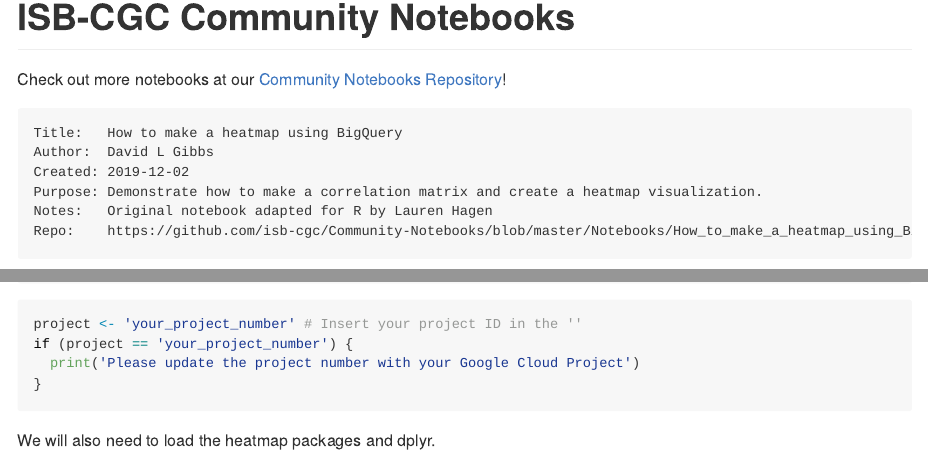
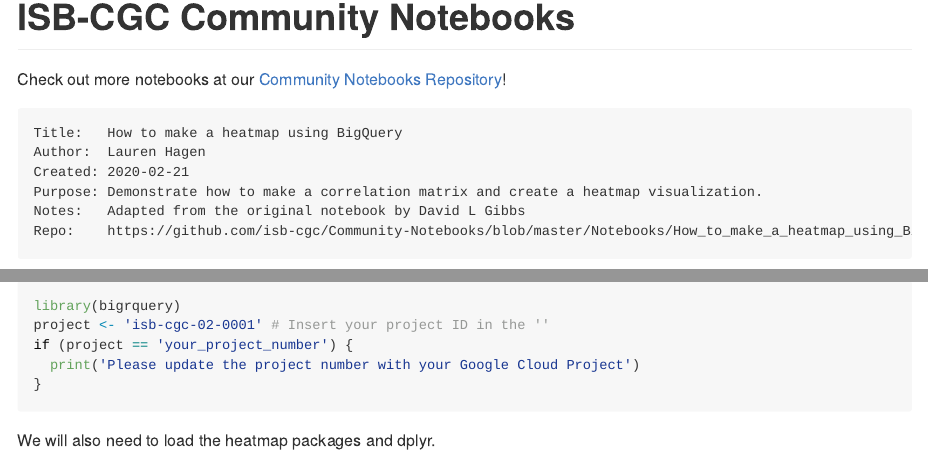
Before and after one commit to rpatil524/Community-Notebooks, an R Markdown document (Notebooks/How_to_make_a_heatmap_using_BigQuery.Rmd): the page in a window 1100 px wide, from 130 px down, and a second part further down, joined at a grey line. The pictures show the output file Notebooks/How_to_make_a_heatmap_using_BigQuery.md that the author committed with the source, drawn offline in the style of GitHub; long lines of code are wrapped.

Commit message:
Update Notebooks

````diff
--- a/Notebooks/How_to_make_a_heatmap_using_BigQuery.Rmd
+++ b/Notebooks/How_to_make_a_heatmap_using_BigQuery.Rmd
@@ -9,10 +9,10 @@
 
 ```
 Title:   How to make a heatmap using BigQuery
-Author:  David L Gibbs
-Created: 2019-12-02
+Author:  Lauren Hagen
+Created: 2020-02-21
 Purpose: Demonstrate how to make a correlation matrix and create a heatmap visualization.
-Notes:   Original notebook adapted for R by Lauren Hagen
+Notes:   Adapted from the original notebook by David L Gibbs
 Repo:    https://github.com/isb-cgc/Community-Notebooks/blob/master/Notebooks/How_to_make_a_heatmap_using_BigQuery.Rmd
 ```
 
@@ -30,7 +30,7 @@
 
 ```{r }
 library(bigrquery)
-project <- 'your_project_number' # Insert your project ID in the ''
+project <- 'isb-cgc-02-0001' # Insert your project ID in the ''
 if (project == 'your_project_number') {
   print('Please update the project number with your Google Cloud Project')
 }
````
Also changed, not shown: Notebooks/How_to_make_a_heatmap_using_BigQuery.md, Notebooks/How_to_make_a_heatmap_using_BigQuery.Rmd (2 more changed lines).
